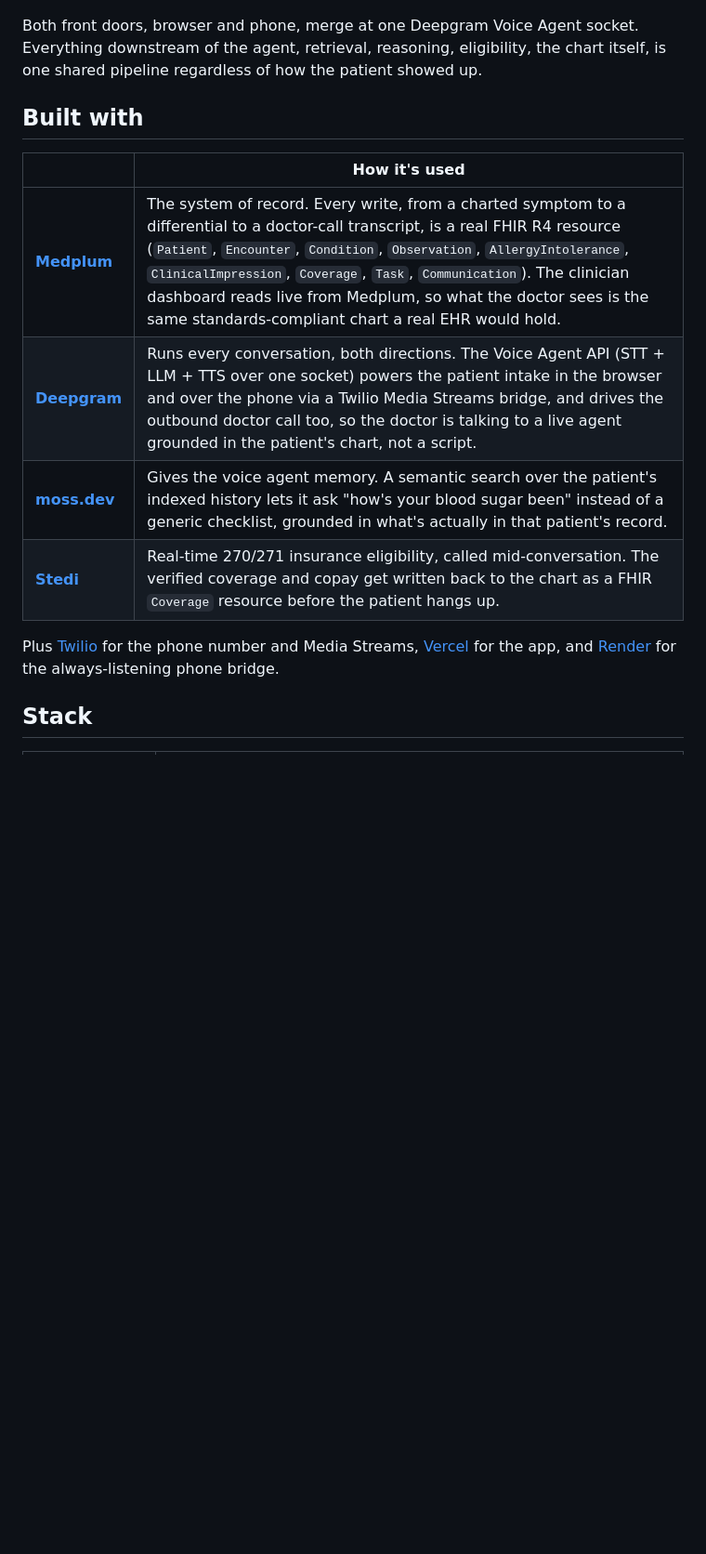
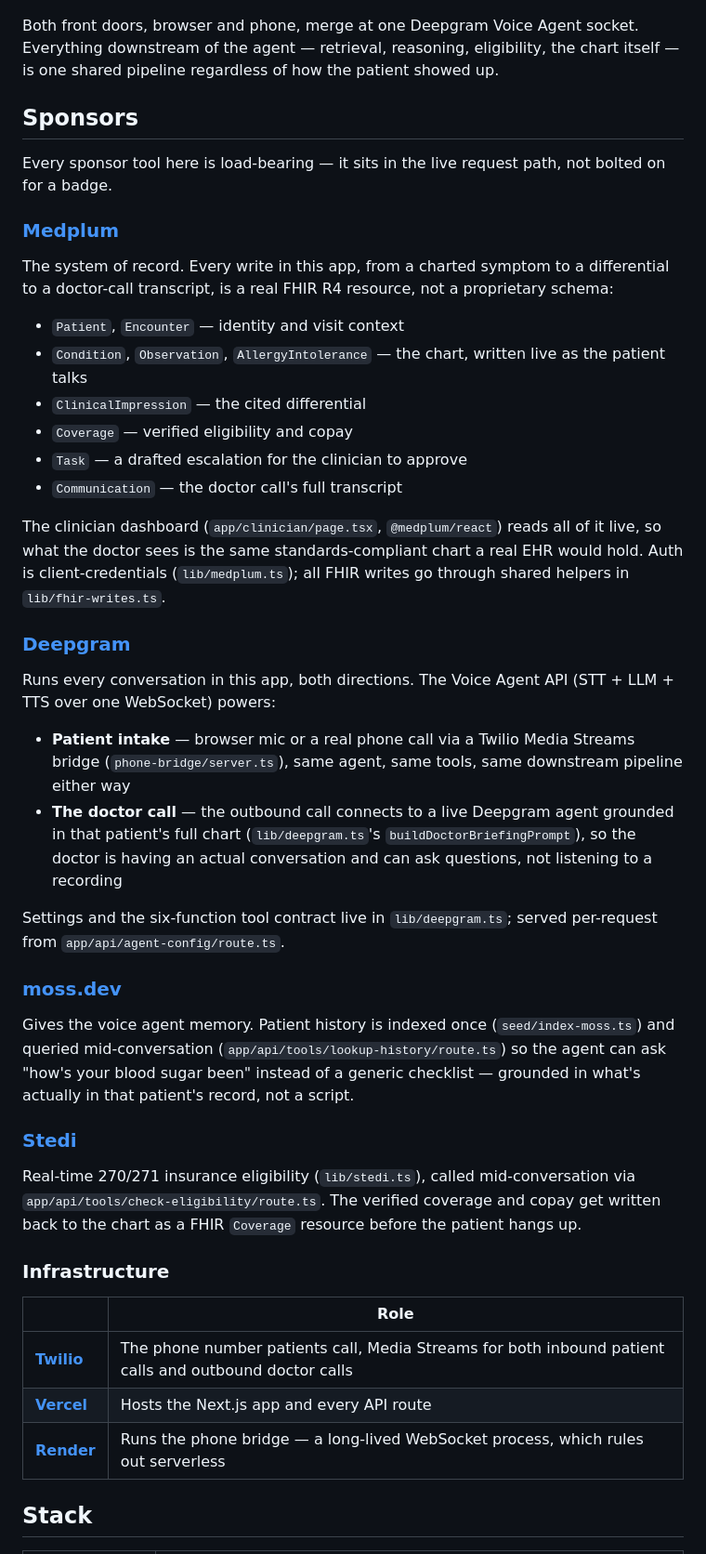
Before and after one commit to techadnank9/baymax, a Markdown page: README.md, the part around one of its changes. Shown at 93% size. Drawn GitHub-style; blank space fills up the shorter version.

```diff
--- a/README.md
+++ b/README.md
@@ -29,18 +67,63 @@ This repo closes that gap on the digital side. A companion project, [KaushikSiva
   <img src="docs/media/architecture.png" alt="Two front doors, browser and phone, merge at a single Deepgram Voice Agent WebSocket. Function calls route through Next.js API routes to moss.dev, Claude, Stedi, and Medplum Bots, all writing FHIR resources into Medplum, which the clinician screen reads live." width="100%" />
 </p>
 
-Both front doors, browser and phone, merge at one Deepgram Voice Agent socket. Everything downstream of the agent, retrieval, reasoning, eligibility, the chart itself, is one shared pipeline regardless of how the patient showed up.
+Both front doors, browser and phone, merge at one Deepgram Voice Agent socket. Everything downstream of the agent — retrieval, reasoning, eligibility, the chart itself — is one shared pipeline regardless of how the patient showed up.
 
-## Built with
+## Sponsors
 
-| | How it's used |
+Every sponsor tool here is load-bearing — it sits in the live request path, not bolted on for a badge.
+
+### [Medplum](https://www.medplum.com)
+
+The system of record. Every write in this app, from a charted symptom to a differential to a
+doctor-call transcript, is a real FHIR R4 resource, not a proprietary schema:
+
+- `Patient`, `Encounter` — identity and visit context
+- `Condition`, `Observation`, `AllergyIntolerance` — the chart, written live as the patient talks
+- `ClinicalImpression` — the cited differential
+- `Coverage` — verified eligibility and copay
+- `Task` — a drafted escalation for the clinician to approve
+- `Communication` — the doctor call's full transcript
+
+The clinician dashboard (`app/clinician/page.tsx`, `@medplum/react`) reads all of it live, so what
+the doctor sees is the same standards-compliant chart a real EHR would hold. Auth is
+client-credentials (`lib/medplum.ts`); all FHIR writes go through shared helpers in
+`lib/fhir-writes.ts`.
+
+### [Deepgram](https://deepgram.com)
+
+Runs every conversation in this app, both directions. The Voice Agent API (STT + LLM + TTS over
+one WebSocket) powers:
+
+- **Patient intake** — browser mic or a real phone call via a Twilio Media Streams bridge
+  (`phone-bridge/server.ts`), same agent, same tools, same downstream pipeline either way
+- **The doctor call** — the outbound call connects to a live Deepgram agent grounded in that
+  patient's full chart (`lib/deepgram.ts`'s `buildDoctorBriefingPrompt`), so the doctor is having
+  an actual conversation and can ask questions, not listening to a recording
+
+Settings and the six-function tool contract live in `lib/deepgram.ts`; served per-request from
+`app/api/agent-config/route.ts`.
+
+### [moss.dev](https://moss.dev)
+
+Gives the voice agent memory. Patient history is indexed once (`seed/index-moss.ts`) and queried
+mid-conversation (`app/api/tools/lookup-history/route.ts`) so the agent can ask "how's your blood
+sugar been" instead of a generic checklist — grounded in what's actually in that patient's record,
+not a script.
+
+### [Stedi](https://www.stedi.com)
+
+Real-time 270/271 insurance eligibility (`lib/stedi.ts`), called mid-conversation via
+`app/api/tools/check-eligibility/route.ts`. The verified coverage and copay get written back to
+the chart as a FHIR `Coverage` resource before the patient hangs up.
+
+### Infrastructure
+
+| | Role |
 |---|---|
-| **[Medplum](https://www.medplum.com)** | The system of record. Every write, from a charted symptom to a differential to a doctor-call transcript, is a real FHIR R4 resource (`Patient`, `Encounter`, `Condition`, `Observation`, `AllergyIntolerance`, `ClinicalImpression`, `Coverage`, `Task`, `Communication`). The clinician dashboard reads live from Medplum, so what the doctor sees is the same standards-compliant chart a real EHR would hold. |
-| **[Deepgram](https://deepgram.com)** | Runs every conversation, both directions. The Voice Agent API (STT + LLM + TTS over one socket) powers the patient intake in the browser and over the phone via a Twilio Media Streams bridge, and drives the outbound doctor call too, so the doctor is talking to a live agent grounded in the patient's chart, not a script. |
-| **[moss.dev](https://moss.dev)** | Gives the voice agent memory. A semantic search over the patient's indexed history lets it ask "how's your blood sugar been" instead of a generic checklist, grounded in what's actually in that patient's record. |
-| **[Stedi](https://www.stedi.com)** | Real-time 270/271 insurance eligibility, called mid-conversation. The verified coverage and copay get written back to the chart as a FHIR `Coverage` resource before the patient hangs up. |
-
-Plus [Twilio](https://www.twilio.com) for the phone number and Media Streams, [Vercel](https://vercel.com) for the app, and [Render](https://render.com) for the always-listening phone bridge.
+| **[Twilio](https://www.twilio.com)** | The phone number patients call, Media Streams for both inbound patient calls and outbound doctor calls |
+| **[Vercel](https://vercel.com)** | Hosts the Next.js app and every API route |
+| **[Render](https://render.com)** | Runs the phone bridge — a long-lived WebSocket process, which rules out serverless |
 
 ## Stack
 
```
Also changed, not shown: other parts of README.md (+110 -37 lines).
